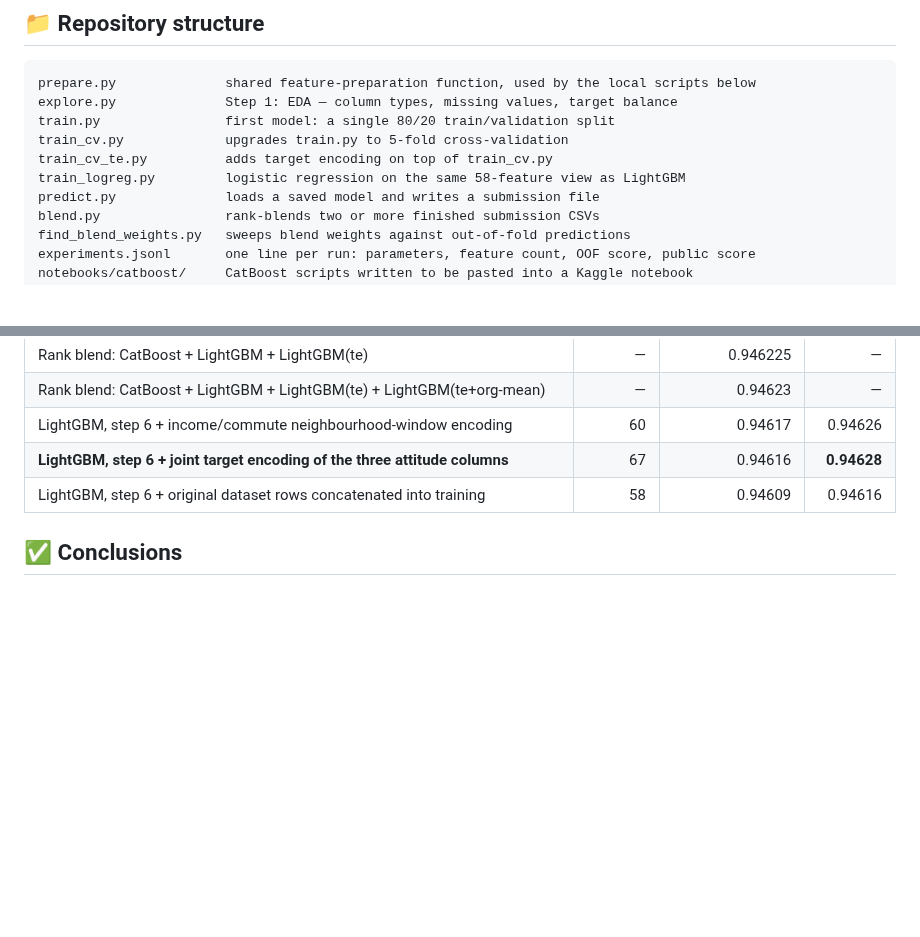
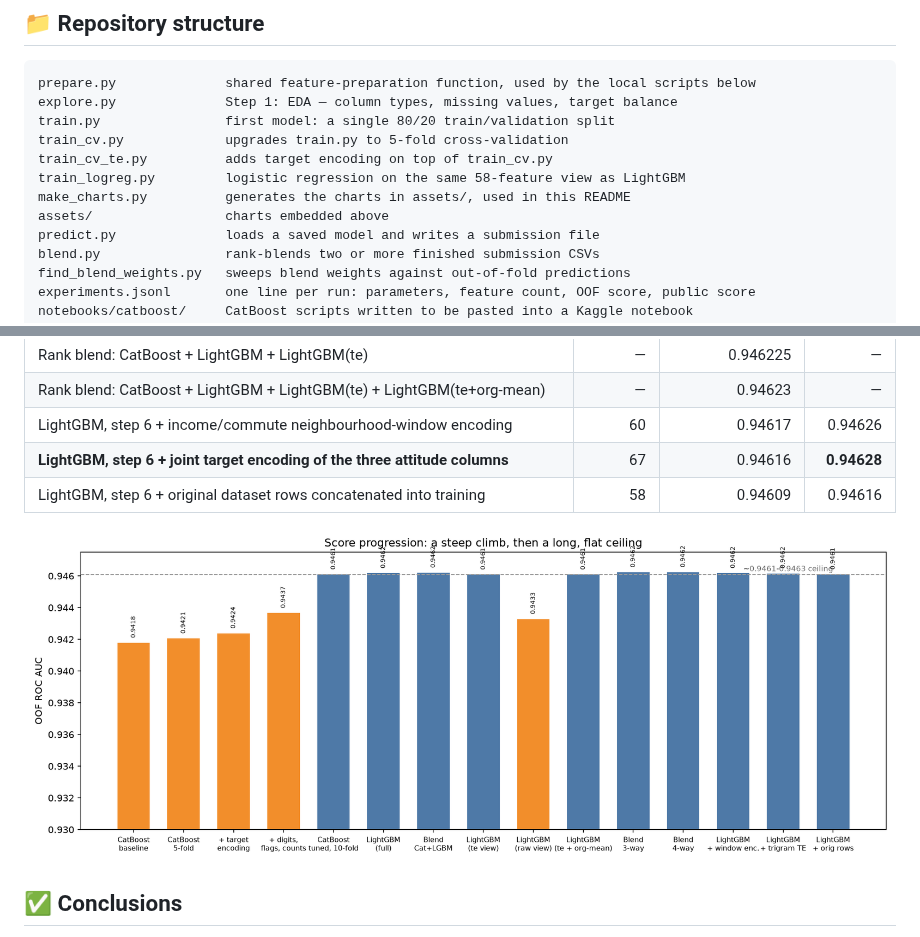
Before and after one commit to ol1ak5/predicting-ev-purchases, a Markdown page: README.md, 2 parts joined by grey strips. Rendered like a GitHub page; pictures changed too: assets/score_progression.png (added); blank space fills up the shorter version.

```diff
--- a/README.md
+++ b/README.md
@@ -357,6 +371,8 @@ train.py                first model: a single 80/20 train/validation split
 train_cv.py             upgrades train.py to 5-fold cross-validation
 train_cv_te.py          adds target encoding on top of train_cv.py
 train_logreg.py         logistic regression on the same 58-feature view as LightGBM
+make_charts.py          generates the charts in assets/, used in this README
+assets/                 charts embedded above
 predict.py              loads a saved model and writes a submission file
 blend.py                rank-blends two or more finished submission CSVs
 find_blend_weights.py   sweeps blend weights against out-of-fold predictions
@@ -399,6 +415,8 @@ requires a GPU.
 | **LightGBM, step 6 + joint target encoding of the three attitude columns** | 67 | 0.94616 | **0.94628** |
 | LightGBM, step 6 + original dataset rows concatenated into training | 58 | 0.94609 | 0.94616 |
 
+![OOF AUC across every step of the project, showing the climb to a ceiling around 0.9461-0.9463](assets/score_progression.png)
+
 ## ✅ Conclusions
 
 The best public score in this project — **0.94628** — came from LightGBM
```
Also changed, not shown: other parts of README.md (+14 -0 lines), assets/income_artifacts.png (added), assets/model_correlation.png (added), 1 other file.
